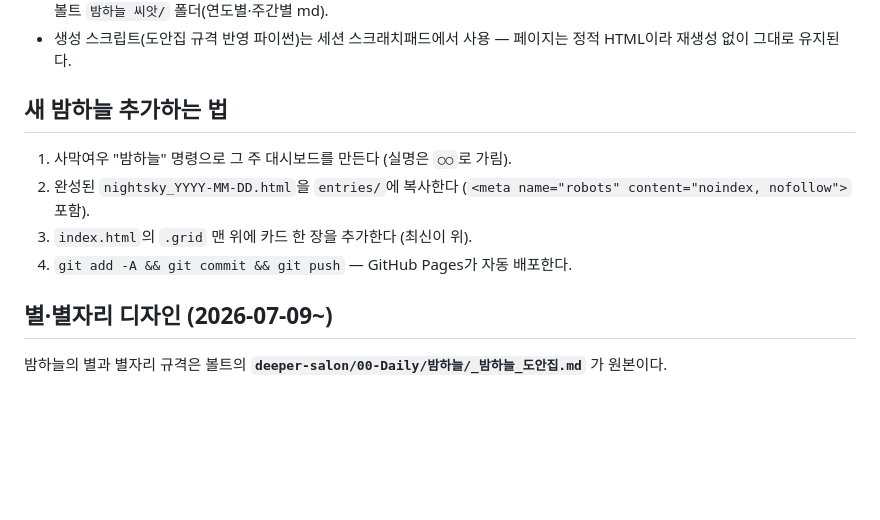
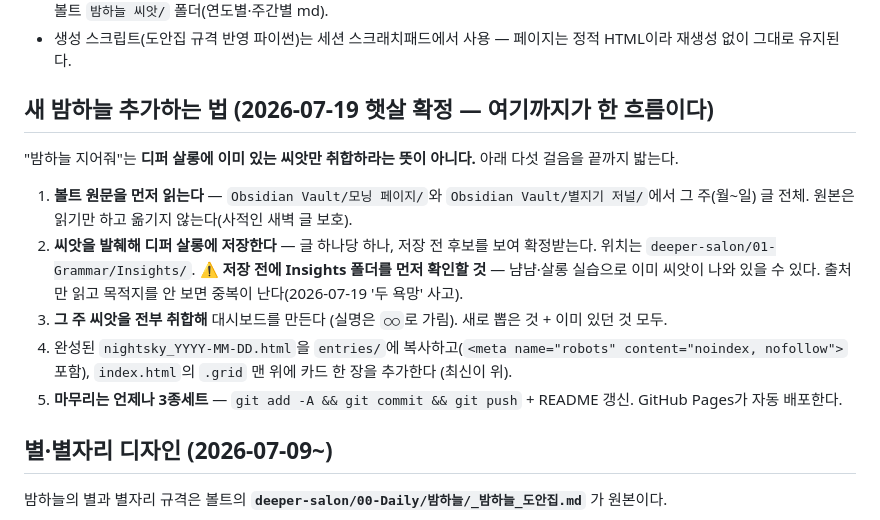
Before and after one commit to POGNARU/byeol, a Markdown page: README.md, the part around the change. GitHub-like rendering; blank space fills up the shorter version.

Commit message:
README: 밤하늘 제작 절차를 다섯 걸음으로 명문화
2026-07-19 햇살 확정 — "밤하늘"은 씨앗 취합만이 아니라
볼트 원문 읽기 → 씨앗 발췌·저장 → 취합 → 서고 배포 → 3종세트까지
한 흐름이다. Insights 폴더 중복 확인 단계도 함께 박아둔다
('두 욕망' 중복 사고 재발 방지).

Co-Authored-By: Claude Opus 4.8 <noreply@anthropic.com>

```diff
--- a/README.md
+++ b/README.md
@@ -28,12 +28,16 @@ byeol/
 - **씨앗은 전부 재구성 문장** — 원문을 그대로 옮기지 않고 뜻만 살려 다시 썼다(사적 새벽 글 보호, 실명 `○○`). 씨앗 원장은 디퍼 살롱 볼트 `밤하늘 씨앗/` 폴더(연도별·주간별 md).
 - 생성 스크립트(도안집 규격 반영 파이썬)는 세션 스크래치패드에서 사용 — 페이지는 정적 HTML이라 재생성 없이 그대로 유지된다.
 
-## 새 밤하늘 추가하는 법
+## 새 밤하늘 추가하는 법 (2026-07-19 햇살 확정 — 여기까지가 한 흐름이다)
 
-1. 사막여우 "밤하늘" 명령으로 그 주 대시보드를 만든다 (실명은 `○○`로 가림).
-2. 완성된 `nightsky_YYYY-MM-DD.html`을 `entries/`에 복사한다 (`<meta name="robots" content="noindex, nofollow">` 포함).
-3. `index.html`의 `.grid` 맨 위에 카드 한 장을 추가한다 (최신이 위).
-4. `git add -A && git commit && git push` — GitHub Pages가 자동 배포한다.
+"밤하늘 지어줘"는 **디퍼 살롱에 이미 있는 씨앗만 취합하라는 뜻이 아니다.** 아래 다섯 걸음을 끝까지 밟는다.
+
+1. **볼트 원문을 먼저 읽는다** — `Obsidian Vault/모닝 페이지/`와 `Obsidian Vault/별지기 저널/`에서 그 주(월~일) 글 전체. 원본은 읽기만 하고 옮기지 않는다(사적인 새벽 글 보호).
+2. **씨앗을 발췌해 디퍼 살롱에 저장한다** — 글 하나당 하나, 저장 전 후보를 보여 확정받는다. 위치는 `deeper-salon/01-Grammar/Insights/`.
+   ⚠️ **저장 전에 Insights 폴더를 먼저 확인할 것** — 냠냠·살롱 실습으로 이미 씨앗이 나와 있을 수 있다. 출처만 읽고 목적지를 안 보면 중복이 난다(2026-07-19 '두 욕망' 사고).
+3. **그 주 씨앗을 전부 취합해** 대시보드를 만든다 (실명은 `○○`로 가림). 새로 뽑은 것 + 이미 있던 것 모두.
+4. 완성된 `nightsky_YYYY-MM-DD.html`을 `entries/`에 복사하고(`<meta name="robots" content="noindex, nofollow">` 포함), `index.html`의 `.grid` 맨 위에 카드 한 장을 추가한다 (최신이 위).
+5. **마무리는 언제나 3종세트** — `git add -A && git commit && git push` + README 갱신. GitHub Pages가 자동 배포한다.
 
 ## 별·별자리 디자인 (2026-07-09~)
 
```
